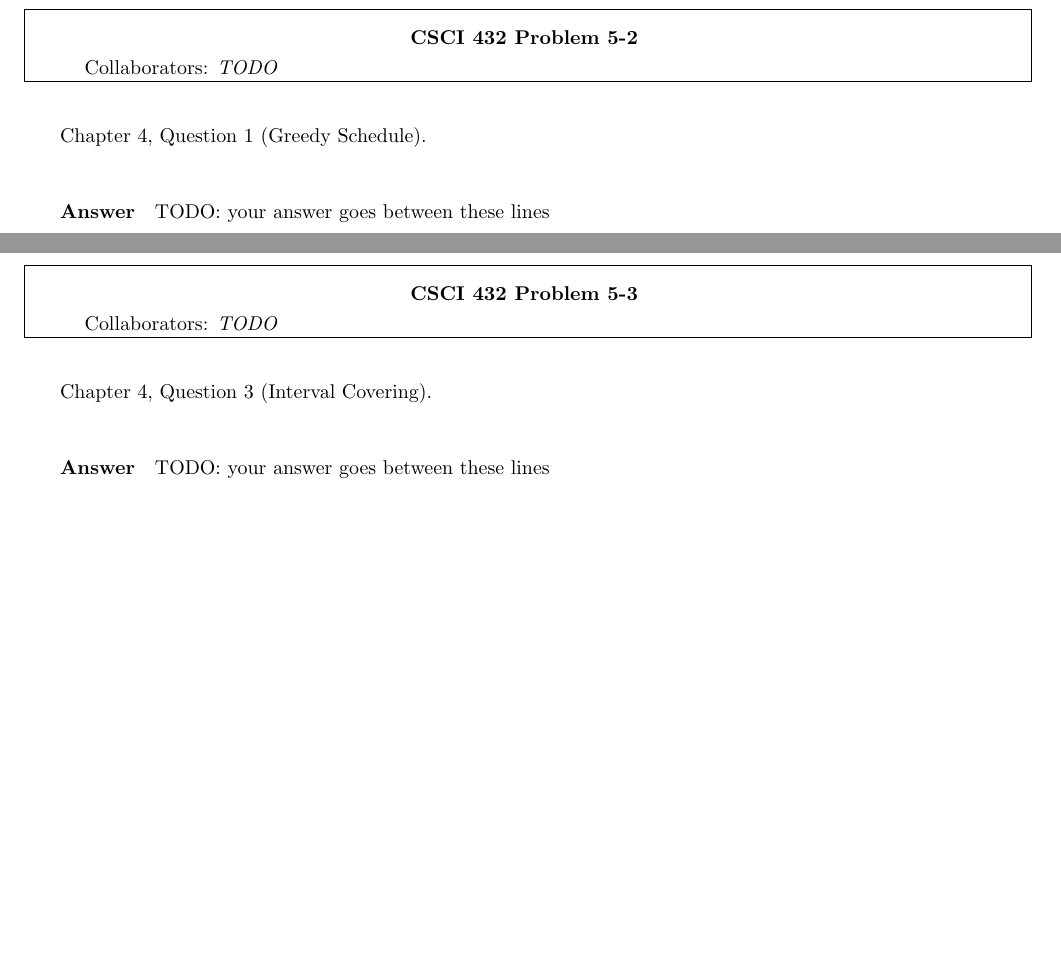
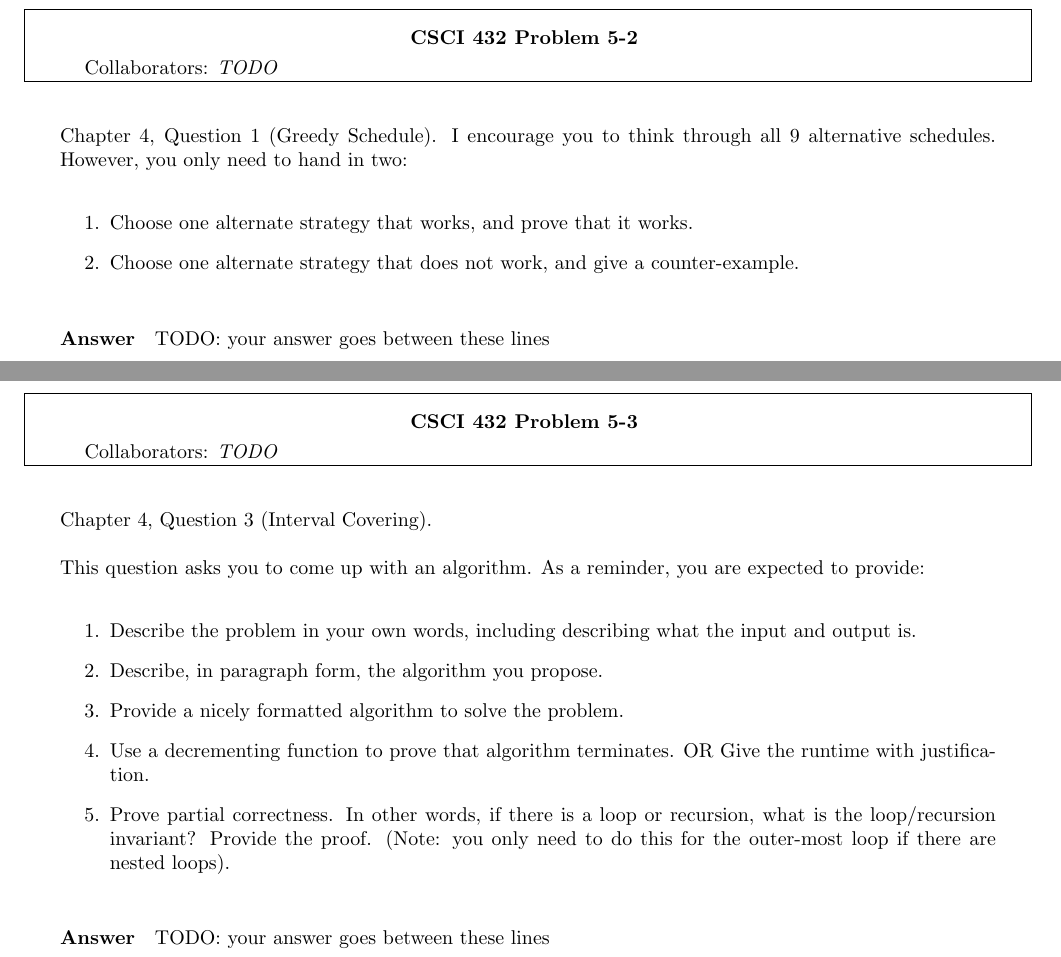
Before and after one commit to ryanhansen2222/csci-432-fall2020, a LaTeX document (hw/H-5/H-5.tex): two parts of pages 3 and 4 of 7, joined at a grey line, cut so that both start at the same text, the shorter picture padded with empty space. Compiled offline with pdfLaTeX.

Commit message:
Update HW

```diff
--- a/hw/H-5/H-5.tex
+++ b/hw/H-5/H-5.tex
@@ -7,7 +7,7 @@
 \title{Advanced Algorithms, Homework \hwnum}
 \author{TODO-Put Your Name Here}
 \collab{n/a}
-\date{due: 12 October 2020}
+\date{due: 15 October 2020}
 
 \begin{document}
 
@@ -52,7 +52,14 @@ My contributions are:
 \nextprob
 \collab{TODO}
 
-Chapter 4, Question 1 (Greedy Schedule).
+Chapter 4, Question 1 (Greedy Schedule).  I encourage you to think through all 9
+alternative schedules.  However, you only need to hand in two:
+\begin{enumerate}
+    \item Choose one alternate strategy that
+        works, and prove that it works.
+    \item Choose one alternate strategy that does not work, and give a
+        counter-example.
+\end{enumerate}
 
 \paragraph{Answer}
 % ============================================
@@ -66,6 +73,23 @@ TODO: your answer goes between these lines
 \collab{TODO}
 
 Chapter 4, Question 3 (Interval Covering).
+
+This question asks you to come up with an algorithm.  As a reminder, you are
+expected to provide:
+\begin{enumerate}
+    \item Describe the problem in your own words, including
+        describing what the input and output is.
+    \item Describe, in paragraph form, the algorithm you propose.
+    \item Provide a nicely formatted algorithm to solve the problem.
+    \item Use a decrementing function to prove that algorithm terminates.
+            OR  Give the runtime with justification.
+    \item Prove partial correctness.  In other words, if there is a loop or
+        recursion, what is the loop/recursion invariant? Provide the proof.
+        (Note: you only need to do this for the outer-most loop if there are
+        nested loops).
+\end{enumerate}
+
+
 
 \paragraph{Answer}
 % ============================================
```
Also changed, not shown: hw/H-5/H-5.tex (2 more changed lines).
